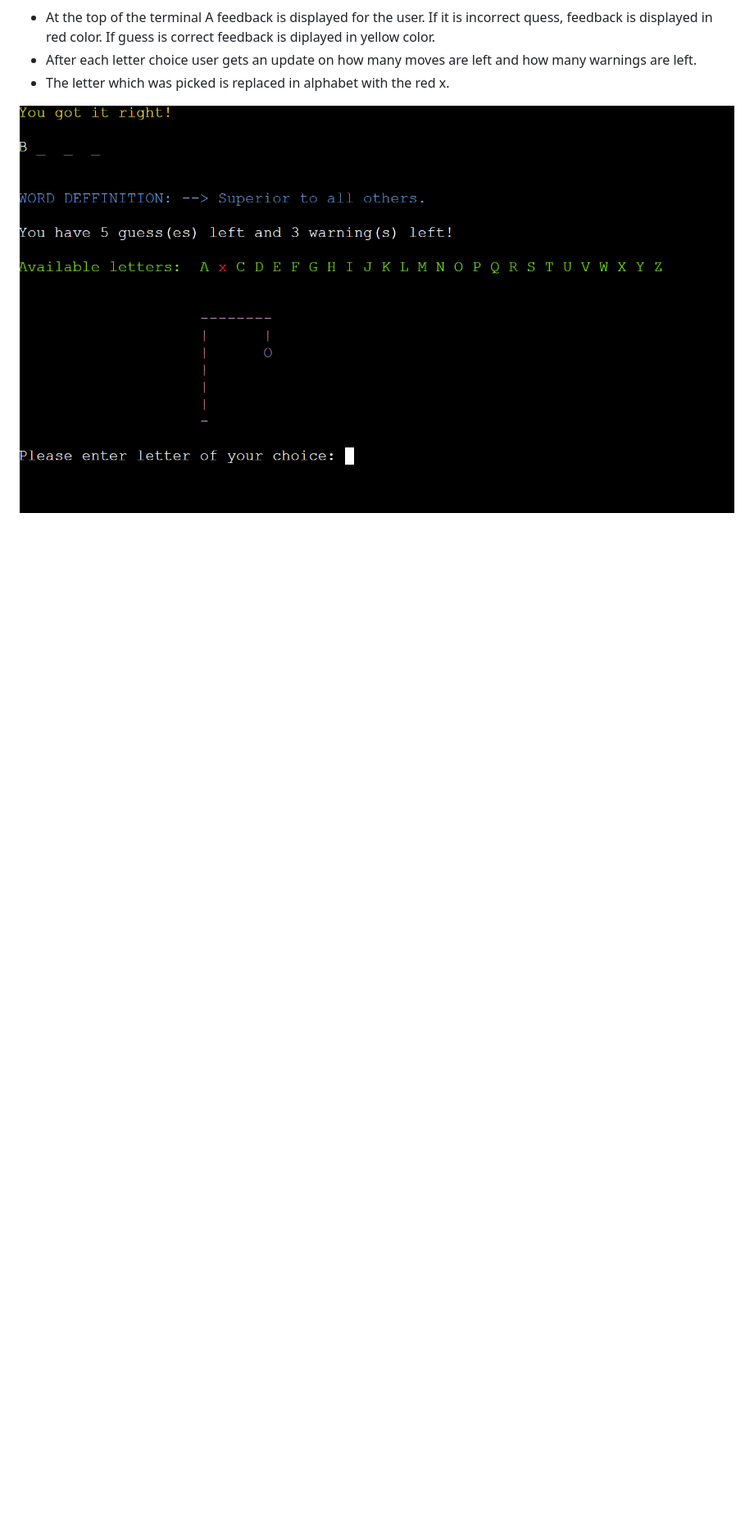
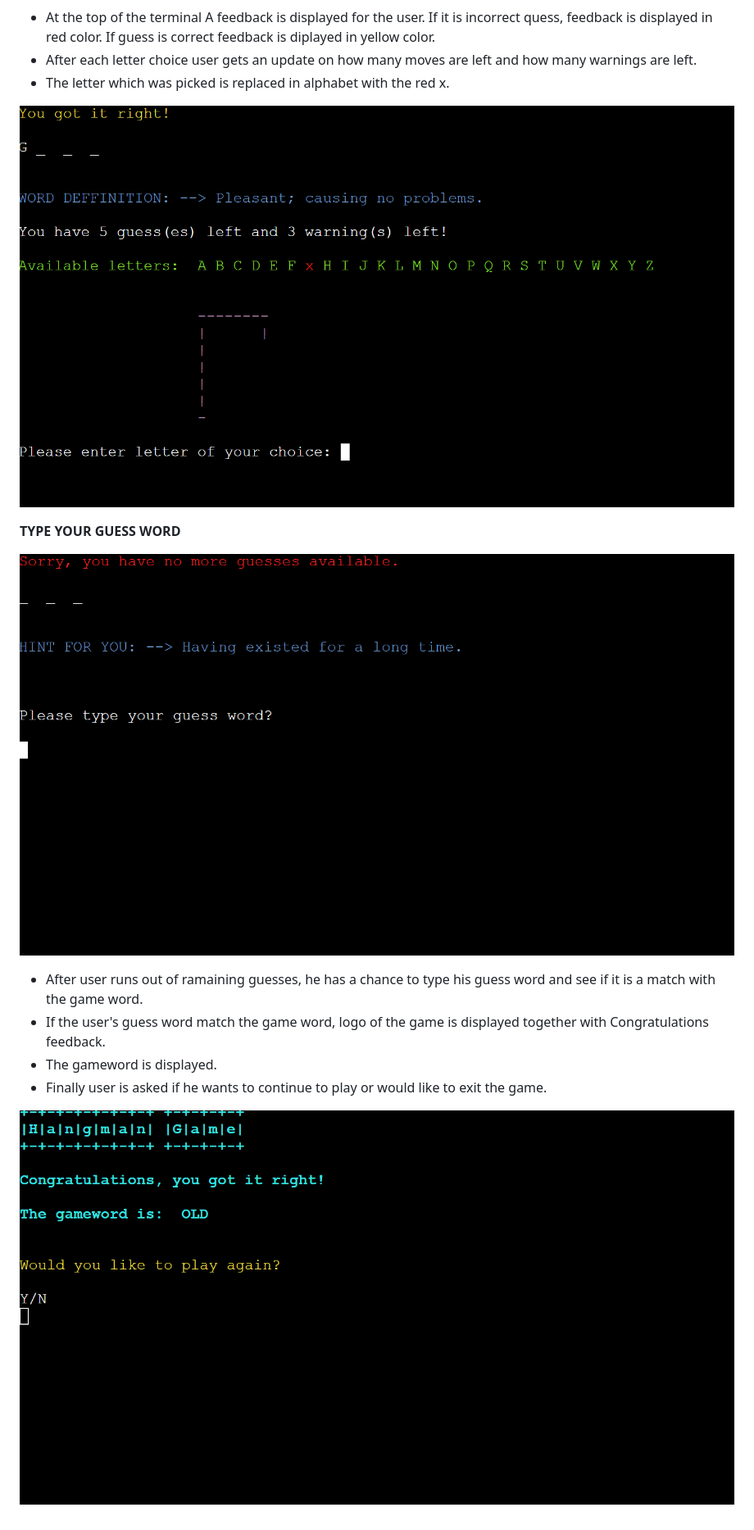
Before and after one commit to adamolnar/Portfolio_3_Python, a Markdown page: README.md, the part around the change. Shown: that part at 82% size. Drawn GitHub-style; pictures changed too: screenshots/Screenshot_congrats.png (added), screenshots/Screenshot_type_your_guess_word.png (added), screenshots/Screenshot_yellow_feedback.png; blank space fills up the shorter version.

Commit message:
Add feedback text after user runs out of guesses to readme file

```diff
--- a/README.md
+++ b/README.md
@@ -61,3 +61,14 @@ Solve the puzzle before the hangman dies.
 - The letter which was picked is replaced in alphabet with the red x.
 
 ![Screenshot after correct choice](/screenshots/Screenshot_yellow_feedback.png)
+
+**TYPE YOUR GUESS WORD**
+
+![Screenshot type your guess word](/screenshots/Screenshot_type_your_guess_word.png)
+
+- After user runs out of ramaining guesses, he has a chance to type his guess word and see if it is a match with the game word.
+- If the user's guess word match the game word, logo of the game is displayed together with Congratulations feedback.
+- The gameword is displayed.
+- Finally user is asked if he wants to continue to play or would like to exit the game.
+
+![Screenshot congaratulations](/screenshots/Screenshot_congrats.png)
```
Also changed, not shown: 1 other file.
